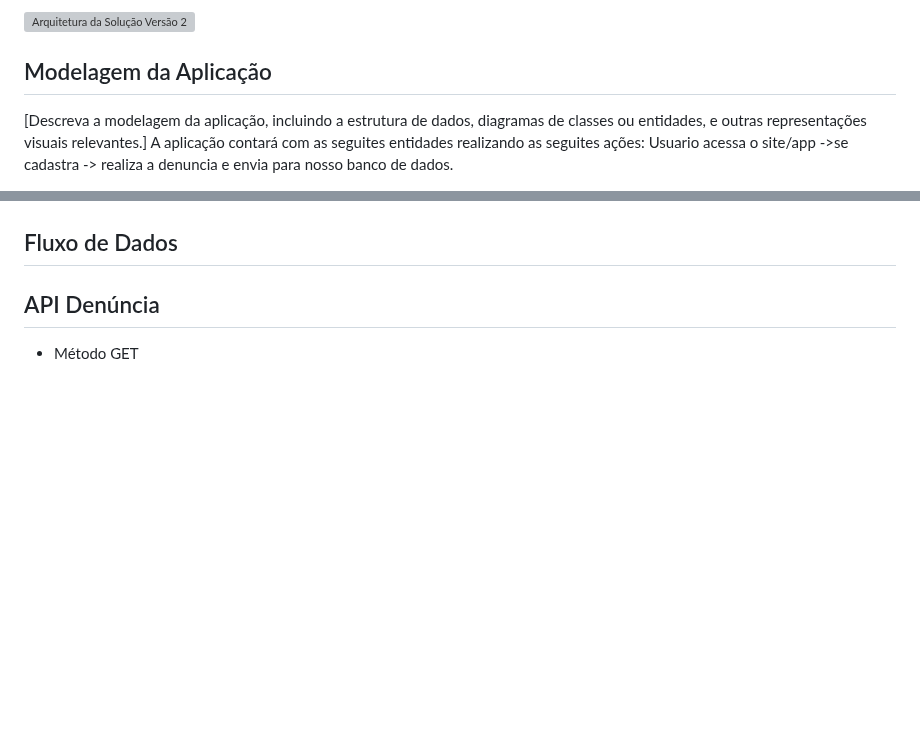
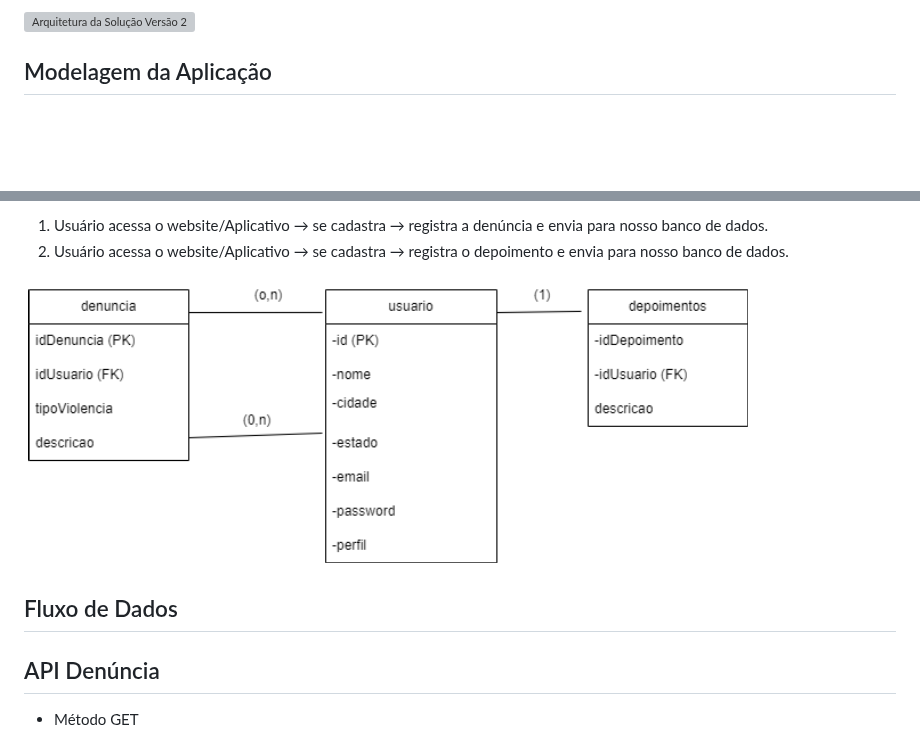
Before and after one commit to ICEI-PUC-Minas-PMV-SI/pmv-si-2024-1-pe6-t2-g4-minas-unidas, a Markdown page: docs/backend-apis.md, 2 parts joined by grey strips. GitHub-like rendering; blank space fills up the shorter version; grey boxes are pictures that could not be loaded.

Commit message:
modelagem-dados-api.md

```diff
--- a/docs/backend-apis.md
+++ b/docs/backend-apis.md
@@ -21,7 +21,4 @@ A remoção da funcionalidade de busca de antecedentes criminais da nossa arquit
 ![Arquitetura da Solução Versão 2](img/02-arquiteturaV2.png)
 
 ## Modelagem da Aplicação
-[Descreva a modelagem da aplicação, incluindo a estrutura de dados, diagramas de classes ou entidades, e outras representações visuais relevantes.]
-A aplicação contará com as seguites entidades realizando as seguites ações:
-  Usuario acessa o site/app ->se cadastra  -> realiza a denuncia e envia para nosso banco de dados.
 
@@ -29,5 +26,8 @@ A aplicação contará com as seguites entidades realizando as seguites ações:
 
+1. Usuário acessa o website/Aplicativo → se cadastra → registra a denúncia e envia para nosso banco de dados.
+2. Usuário acessa o website/Aplicativo → se cadastra → registra o depoimento e envia para nosso banco de dados.
 
+![Modelagem de dados](img/modelagem-dados.png)
 
 ## Fluxo de Dados
 
```
Also changed, not shown: other parts of docs/backend-apis.md (+1 -1 lines).
